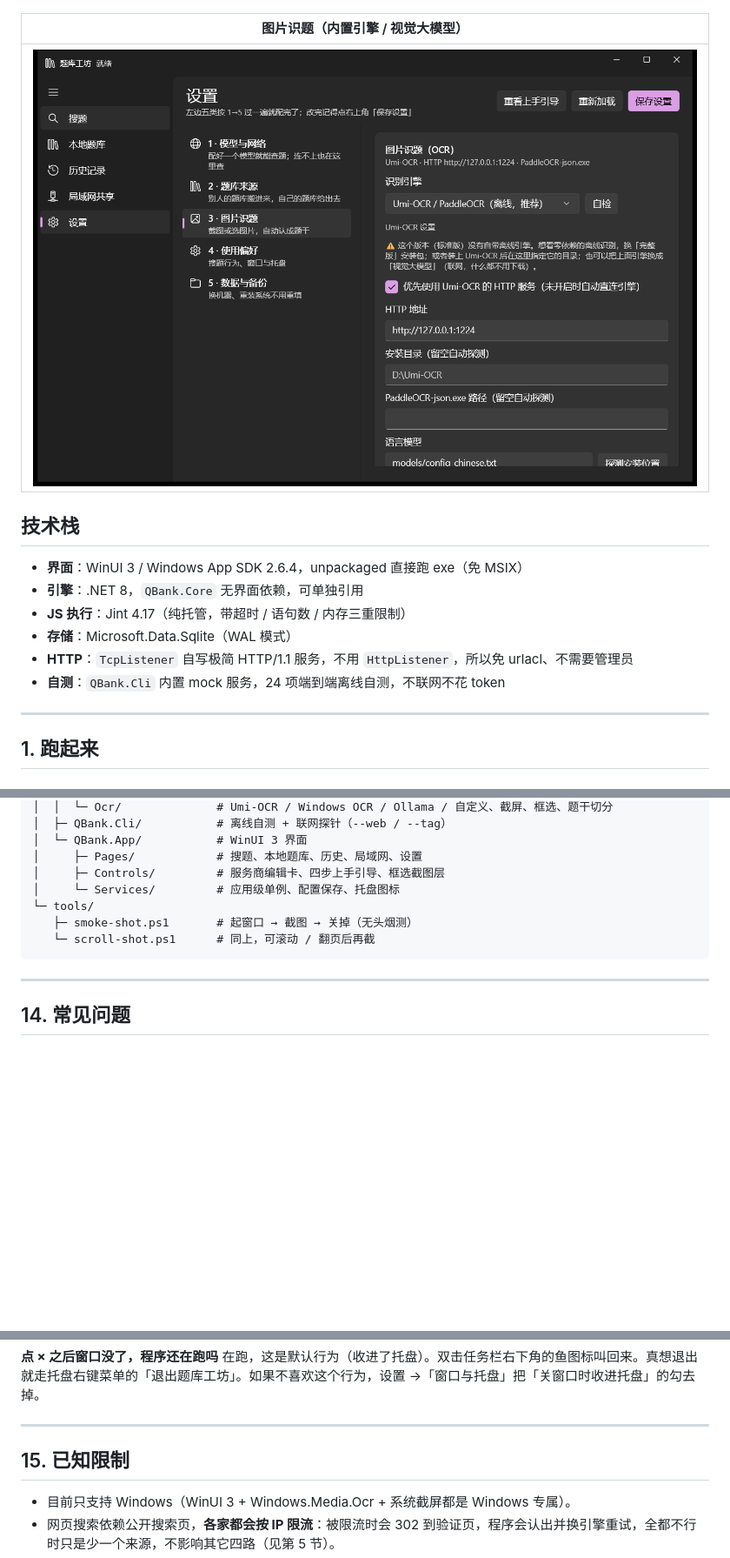
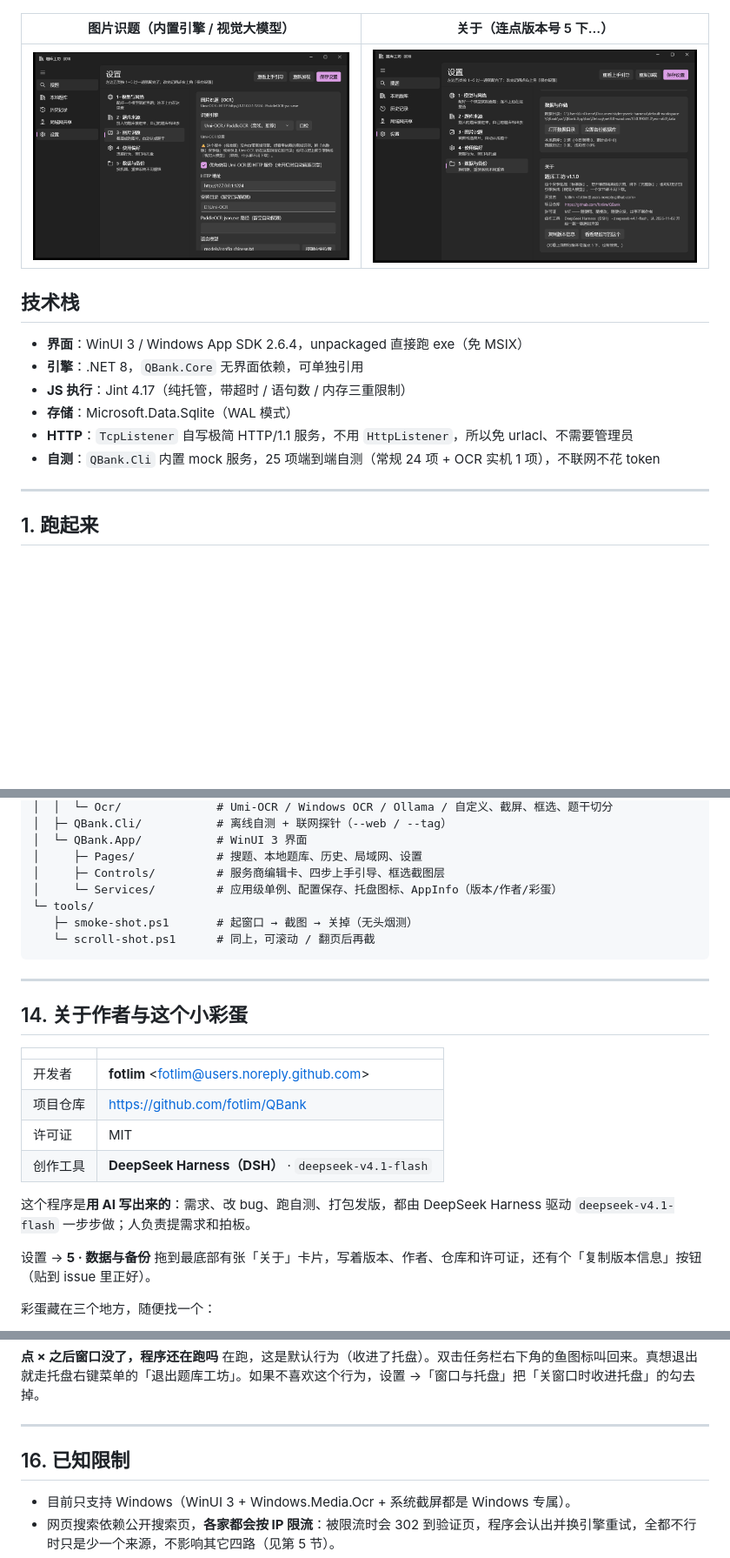
Before and after one commit to fotlim/QBank, a Markdown page: README.md, 3 parts joined by grey strips. Shown at 87% size. Rendered like a GitHub page; pictures changed too: docs/15-about.png (added); blank space fills up the shorter version.

```diff
--- a/README.md
+++ b/README.md
@@ -97,9 +97,9 @@ QBank 把这些合成一个窗口：**输入题干（或者直接截图）→
 | --- | --- |
 | ![网页搜索](docs/12-web-search.png) | ![自动标签](docs/13-auto-tag.png) |
 
-| 图片识题（内置引擎 / 视觉大模型） |
-| --- |
-| ![图片识题](docs/14-ocr.png) |
+| 图片识题（内置引擎 / 视觉大模型） | 关于（连点版本号 5 下…） |
+| --- | --- |
+| ![图片识题](docs/14-ocr.png) | ![关于](docs/15-about.png) |
 
 ## 技术栈
 
@@ -108,7 +108,7 @@ QBank 把这些合成一个窗口：**输入题干（或者直接截图）→
 - **JS 执行**：Jint 4.17（纯托管，带超时 / 语句数 / 内存三重限制）
 - **存储**：Microsoft.Data.Sqlite（WAL 模式）
 - **HTTP**：`TcpListener` 自写极简 HTTP/1.1 服务，不用 `HttpListener`，所以免 urlacl、不需要管理员
-- **自测**：`QBank.Cli` 内置 mock 服务，24 项端到端离线自测，不联网不花 token
+- **自测**：`QBank.Cli` 内置 mock 服务，25 项端到端自测（常规 24 项 + OCR 实机 1 项），不联网不花 token
 
 ---
 
@@ -659,7 +660,7 @@ QBank/
 │  └─ QBank.App/           # WinUI 3 界面
 │     ├─ Pages/            # 搜题、本地题库、历史、局域网、设置
 │     ├─ Controls/         # 服务商编辑卡、四步上手引导、框选截图层
-│     └─ Services/         # 应用级单例、配置保存、托盘图标
+│     └─ Services/         # 应用级单例、配置保存、托盘图标、AppInfo（版本/作者/彩蛋）
 └─ tools/
    ├─ smoke-shot.ps1       # 起窗口 → 截图 → 关掉（无头烟测）
    └─ scroll-shot.ps1      # 同上，可滚动 / 翻页后再截
@@ -667,4 +668,18 @@ QBank/
 
 ---
 
-## 14. 常见问题
+## 14. 关于作者与这个小彩蛋
+
+| | |
+| --- | --- |
+| 开发者 | **fotlim** &lt;fotlim@users.noreply.github.com&gt; |
+| 项目仓库 | https://github.com/fotlim/QBank |
+| 许可证 | MIT |
+| 创作工具 | **DeepSeek Harness（DSH）** · `deepseek-v4.1-flash` |
+
+这个程序是**用 AI 写出来的**：需求、改 bug、跑自测、打包发版，都由 DeepSeek Harness 驱动 `deepseek-v4.1-flash` 一步步做；人负责提需求和拍板。
+
+设置 → **5 · 数据与备份** 拖到最底部有张「关于」卡片，写着版本、作者、仓库和许可证，还有个「复制版本信息」按钮（贴到 issue 里正好）。
+
+彩蛋藏在三个地方，随便找一个：
+
@@ -716,7 +745,7 @@ QBank/
 
 ---
 
-## 15. 已知限制
+## 16. 已知限制
 
 - 目前只支持 Windows（WinUI 3 + Windows.Media.Ocr + 系统截屏都是 Windows 专属）。
 - 网页搜索依赖公开搜索页，**各家都会按 IP 限流**：被限流时会 302 到验证页，程序会认出并换引擎重试，全都不行时只是少一个来源，不影响其它四路（见第 5 节）。
```
Also changed, not shown: other parts of README.md (+15 -0 lines), docs/16-easter-egg.png (added), 9 other files.
